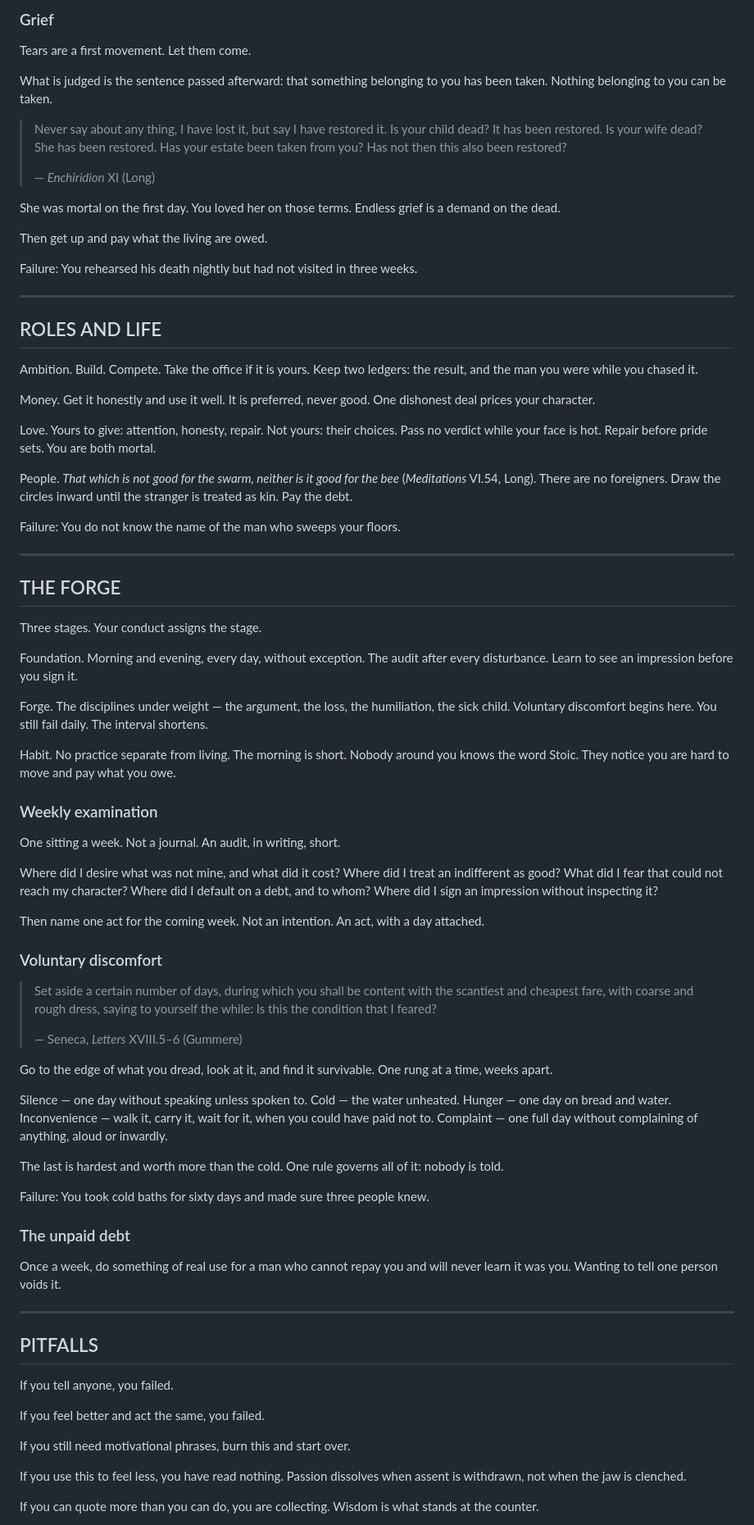
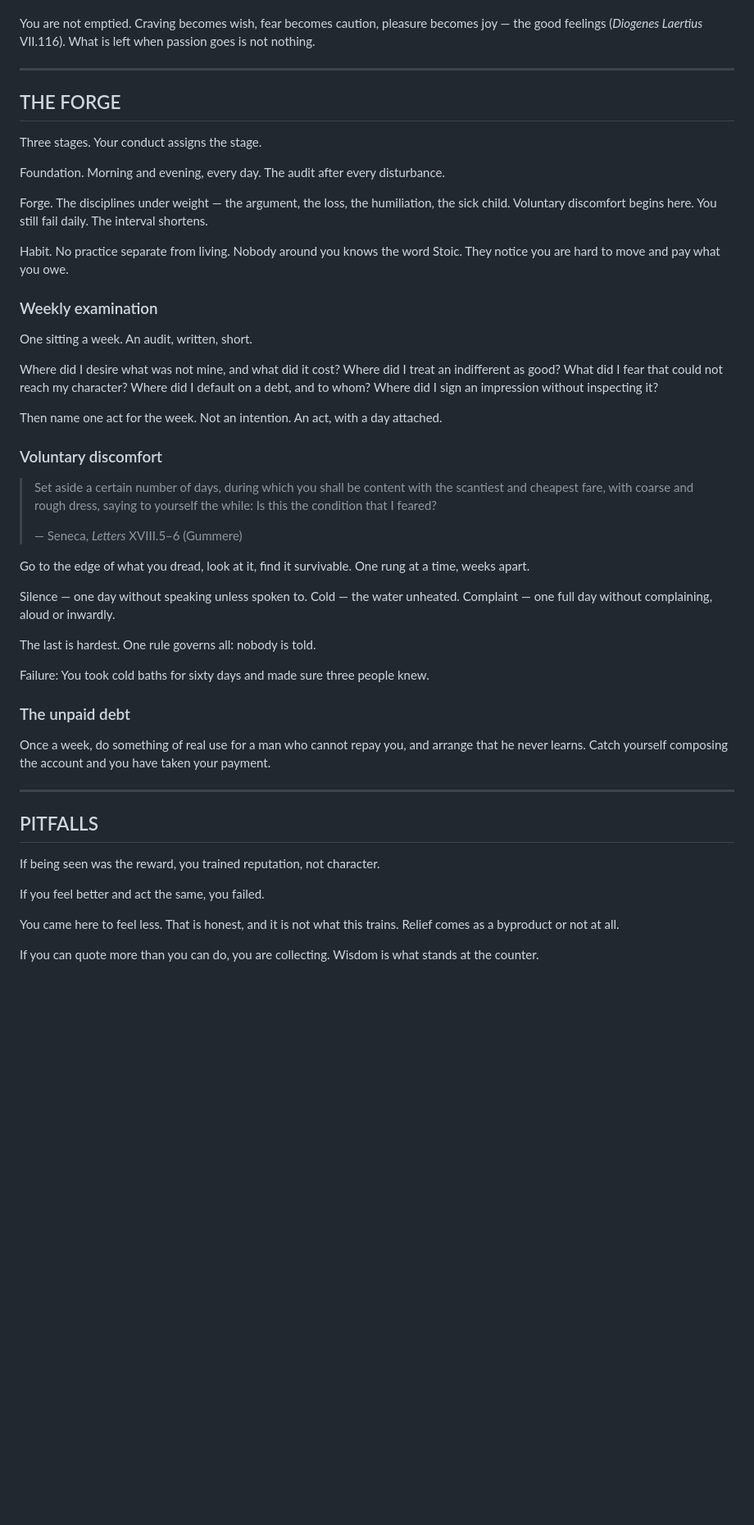
Before and after one commit to renatozapatabot-star/claude-code, a Markdown page: HANDBOOK.md, the part around one of its changes. Shown at 82% size. Rendered like a GitHub page; blank space fills up the shorter version.

```diff
--- a/HANDBOOK.md
+++ b/HANDBOOK.md
@@ -226,32 +272,4 @@ Failure: You said one drink; at the fourth you wrote to a woman you left years a
-### Grief
-
-Tears are a first movement. Let them come.
-
-What is judged is the sentence passed afterward: that something belonging to you has been taken. Nothing belonging to you can be taken.
-
-> Never say about any thing, I have lost it, but say I have restored it. Is your child dead? It has been restored. Is your wife dead? She has been restored. Has your estate been taken from you? Has not then this also been restored?
->
-> — *Enchiridion* XI (Long)
-
-She was mortal on the first day. You loved her on those terms. Endless grief is a demand on the dead.
-
-Then get up and pay what the living are owed.
-
-Failure: You rehearsed his death nightly but had not visited in three weeks.
-
----
-
-## ROLES AND LIFE
-
-Ambition. Build. Compete. Take the office if it is yours. Keep two ledgers: the result, and the man you were while you chased it.
-
-Money. Get it honestly and use it well. It is preferred, never good. One dishonest deal prices your character.
-
-Love. Yours to give: attention, honesty, repair. Not yours: their choices. Pass no verdict while your face is hot. Repair before pride sets. You are both mortal.
-
-People. *That which is not good for the swarm, neither is it good for the bee* (*Meditations* VI.54, Long). There are no foreigners. Draw the circles inward until the stranger is treated as kin. Pay the debt.
-
-Failure: You do not know the name of the man who sweeps your floors.
+You are not emptied. Craving becomes wish, fear becomes caution, pleasure becomes joy — the good feelings (*Diogenes Laertius* VII.116). What is left when passion goes is not nothing.
 
 ---
 
@@ -259,15 +277,15 @@ Failure: You do not know the name of the man who sweeps your floors.
 
 Three stages. Your conduct assigns the stage.
 
-Foundation. Morning and evening, every day, without exception. The audit after every disturbance. Learn to see an impression before you sign it.
+Foundation. Morning and evening, every day. The audit after every disturbance.
 
 Forge. The disciplines under weight — the argument, the loss, the humiliation, the sick child. Voluntary discomfort begins here. You still fail daily. The interval shortens.
 
-Habit. No practice separate from living. The morning is short. Nobody around you knows the word Stoic. They notice you are hard to move and pay what you owe.
+Habit. No practice separate from living. Nobody around you knows the word Stoic. They notice you are hard to move and pay what you owe.
 
 ### Weekly examination
 
-One sitting a week. Not a journal. An audit, in writing, short.
+One sitting a week. An audit, written, short.
 
 Where did I desire what was not mine, and what did it cost?
 Where did I treat an indifferent as good?
@@ -275,7 +293,7 @@ What did I fear that could not reach my character?
 Where did I default on a debt, and to whom?
 Where did I sign an impression without inspecting it?
 
-Then name one act for the coming week. Not an intention. An act, with a day attached.
+Then name one act for the week. Not an intention. An act, with a day attached.
 
 ### Voluntary discomfort
 
@@ -283,33 +301,29 @@ Then name one act for the coming week. Not an intention. An act, with a day atta
 >
 > — Seneca, *Letters* XVIII.5–6 (Gummere)
 
-Go to the edge of what you dread, look at it, and find it survivable. One rung at a time, weeks apart.
+Go to the edge of what you dread, look at it, find it survivable. One rung at a time, weeks apart.
 
 Silence — one day without speaking unless spoken to.
 Cold — the water unheated.
-Hunger — one day on bread and water.
-Inconvenience — walk it, carry it, wait for it, when you could have paid not to.
-Complaint — one full day without complaining of anything, aloud or inwardly.
+Complaint — one full day without complaining, aloud or inwardly.
 
-The last is hardest and worth more than the cold. One rule governs all of it: nobody is told.
+The last is hardest. One rule governs all: nobody is told.
 
 Failure: You took cold baths for sixty days and made sure three people knew.
 
 ### The unpaid debt
 
-Once a week, do something of real use for a man who cannot repay you and will never learn it was you. Wanting to tell one person voids it.
+Once a week, do something of real use for a man who cannot repay you, and arrange that he never learns. Catch yourself composing the account and you have taken your payment.
 
 ---
 
 ## PITFALLS
 
-If you tell anyone, you failed.
+If being seen was the reward, you trained reputation, not character.
 
 If you feel better and act the same, you failed.
 
-If you still need motivational phrases, burn this and start over.
-
-If you use this to feel less, you have read nothing. Passion dissolves when assent is withdrawn, not when the jaw is clenched.
+You came here to feel less. That is honest, and it is not what this trains. Relief comes as a byproduct or not at all.
 
 If you can quote more than you can do, you are collecting. Wisdom is what stands at the counter.
 
```
Also changed, not shown: other parts of HANDBOOK.md (+165 -119 lines).
